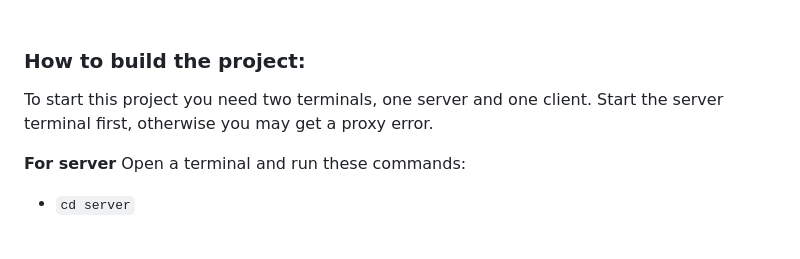
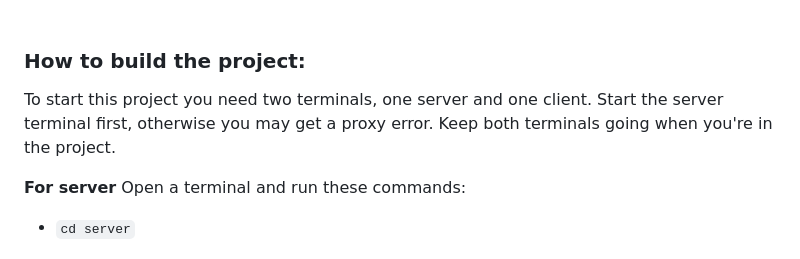
Before and after one commit to Isebring/Creative-Paper-webbshop, a Markdown page: README.md, the part around the change. GitHub-like rendering.

Commit message:
added info to readme

```diff
--- a/README.md
+++ b/README.md
@@ -28,7 +28,7 @@ This is a webshop where most of the front end already existed. We have rebranded
 
 ### How to build the project:
 
-To start this project you need two terminals, one server and one client. Start the server terminal first, otherwise you may get a proxy error.
+To start this project you need two terminals, one server and one client. Start the server terminal first, otherwise you may get a proxy error. Keep both terminals going when you're in the project.
 
 **For server**
 Open a terminal and run these commands:
```
